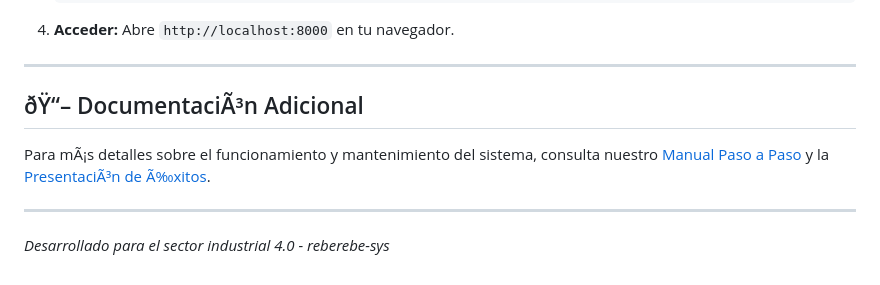
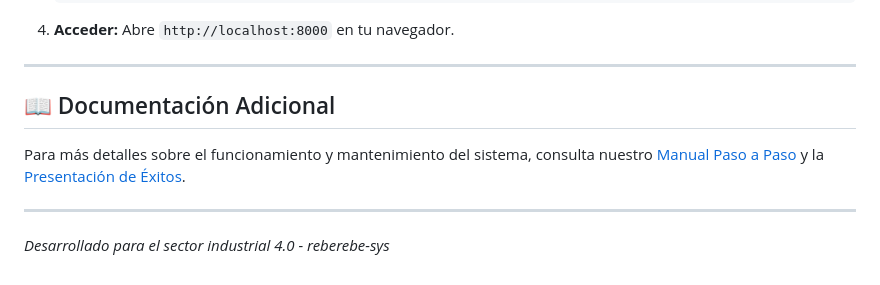
Before and after one commit to reberebe-sys/Mi-proyecto-Gestor-de-herramientas-, a Markdown page: README.md, the part around one of its changes. Drawn GitHub-style.

```diff
--- a/README.md
+++ b/README.md
@@ -66,8 +66,8 @@ VisualizaciÃ³n dinÃ¡mica tipo *Grid* de las estanterÃ­as (Posiciones A1-D6
 
 ---
 
-## ðŸ“– DocumentaciÃ³n Adicional
-Para mÃ¡s detalles sobre el funcionamiento y mantenimiento del sistema, consulta nuestro [Manual Paso a Paso](./MANUAL_PASO_A_PASO.md) y la [PresentaciÃ³n de Ã‰xitos](./PRESENTACION.md).
+## 📖 Documentación Adicional
+Para más detalles sobre el funcionamiento y mantenimiento del sistema, consulta nuestro [Manual Paso a Paso](./MANUAL_PASO_A_PASO.md) y la [Presentación de Éxitos](./PRESENTACION.md).
 
 ---
 *Desarrollado para el sector industrial 4.0 - reberebe-sys*
```
Also changed, not shown: other parts of README.md (+23 -23 lines).
